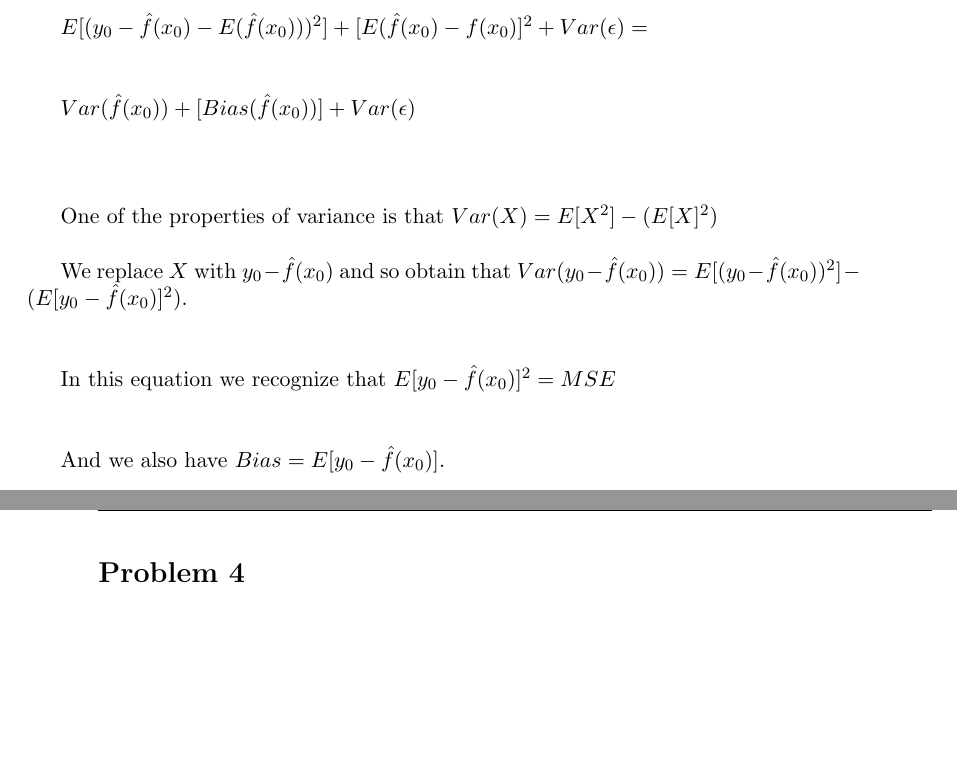
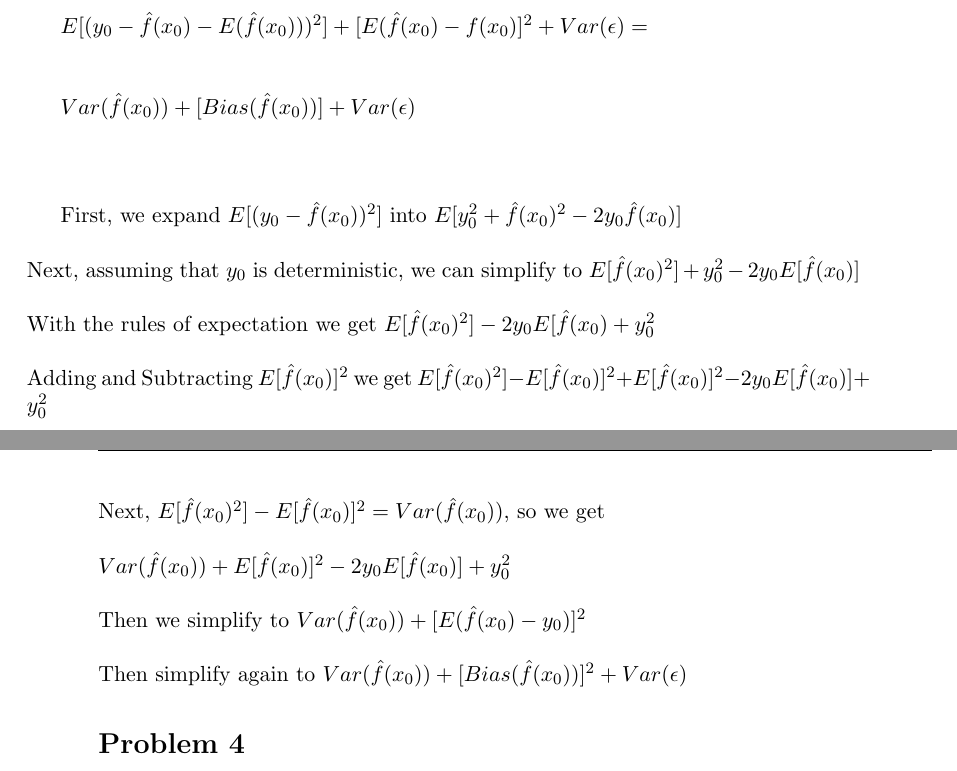
Before and after one commit to ThibaultSchowing/ESL_Assignements_WS20172018, a LaTeX thesis (Assignement 1/Report/ESL_ASS1_Schowing.tex): two parts of pages 3 and 4 of 7 before the commit and two parts of pages 3 and 4 of 8 after it, joined at a grey line, cut so that both start at the same text, the shorter picture padded with empty space. Compiled offline with pdfLaTeX.

Commit message:
Update ESL_ASS1_Schowing.tex

```diff
--- a/Assignement 1/Report/ESL_ASS1_Schowing.tex
+++ b/Assignement 1/Report/ESL_ASS1_Schowing.tex
@@ -175,18 +175,22 @@
 	$Var(\hat{f}(x_{0})) + [Bias(\hat{f}(x_{0}))] + Var(\epsilon)$\\
 	\\\\
 
-	% https://en.wikipedia.org/wiki/Variance
-
-	One of the properties of variance is that $ Var(X) = E[X^2] - (E[X]^2) $\\
-
-
-%	We can also state that $ MSE = E(y_{0} - \hat{f}(x_{0}))^2$
-
-	We replace $X$ with $y_{0} - \hat{f}(x_{0})$ and so obtain that $Var(y_{0} - \hat{f}(x_{0})) = E[(y_{0} - \hat{f}(x_{0}))^2] - (E[y_{0} - \hat{f}(x_{0})]^2)$.\\\\
-
-	In this equation we recognize that $E[y_{0} - \hat{f}(x_{0})]^2 = MSE$\\\\
-
-	And we also have $Bias = E[y_{0} - \hat{f}(x_{0})]$.
+	First, we expand $E[(y_{0} - \hat{f}(x_{0}))^2]$ into $E[y_{0}^2 + \hat{f}(x_{0})^2 - 2y_{0}\hat{f}(x_{0})]$\newline
+    	\newline
+  	Next, assuming that $y_{0}$ is deterministic, we can simplify to $E[\hat{f}(x_{0})^2] + y_{0}^2 - 2y_{0}E[\hat{f}(x_{0})]$\newline
+    	\newline
+    	With the rules of expectation we get $E[\hat{f}(x_{0})^2] - 2y_{0}E[\hat{f}(x_{0}) + y_{0}^2$\newline
+    	\newline
+    	Adding and Subtracting $E[\hat{f}(x_{0})]^2$ we get
+	$E[\hat{f}(x_{0})^2] - E[\hat{f}(x_{0})]^2 + E[\hat{f}(x_{0})]^2  - 2y_{0}E[\hat{f}(x_{0})] + y_{0}^2$\newline
+    	\newline
+   	Next, $E[\hat{f}(x_{0})^2] - E[\hat{f}(x_{0})]^2 = Var(\hat{f}(x_{0}))$, so we get\newline
+    	\newline
+    	$Var(\hat{f}(x_{0})) + E[\hat{f}(x_{0})]^2  - 2y_{0}E[\hat{f}(x_{0})] + y_{0}^2$\newline
+    	\newline
+    	Then we simplify to $Var(\hat{f}(x_{0})) + [E(\hat{f}(x_{0}) - y_{0})]^2$\newline
+    	\newline
+    	Then simplify again to $Var(\hat{f}(x_{0})) + [Bias(\hat{f}(x_{0}))]^2 + Var(\epsilon)$
 
 
 
```
